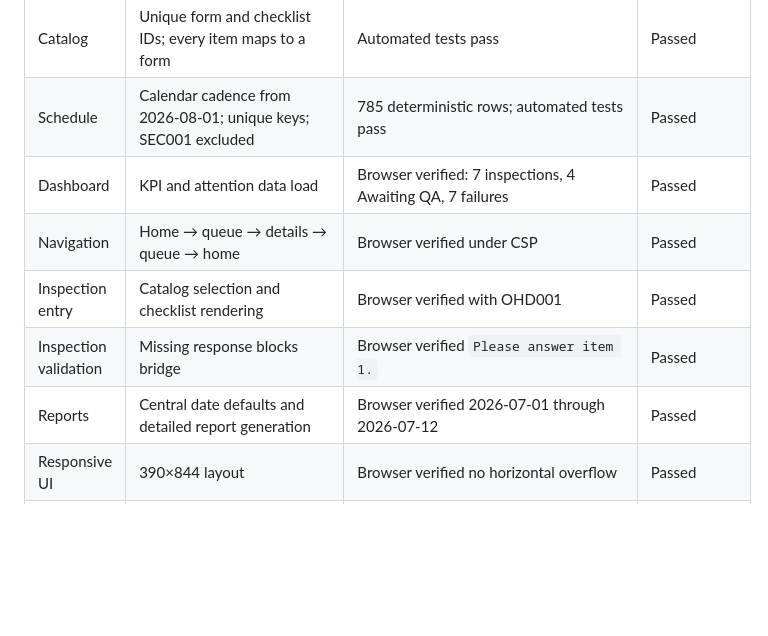
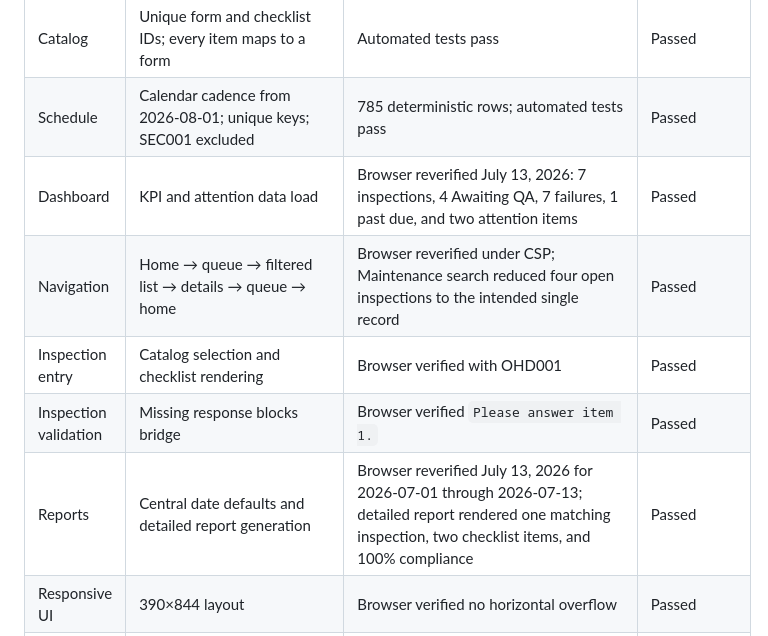
Before and after one commit to WSFUSPMaintenance/qcms-web, a Markdown page: deployment/TEST_MATRIX.md, the part around the change. Drawn GitHub-style; blank space fills up the shorter version.

Commit message:
Record post-export dashboard regression

```diff
--- a/deployment/TEST_MATRIX.md
+++ b/deployment/TEST_MATRIX.md
@@ -4,11 +4,11 @@
 |---|---|---|---|
 | Catalog | Unique form and checklist IDs; every item maps to a form | Automated tests pass | Passed |
 | Schedule | Calendar cadence from 2026-08-01; unique keys; SEC001 excluded | 785 deterministic rows; automated tests pass | Passed |
-| Dashboard | KPI and attention data load | Browser verified: 7 inspections, 4 Awaiting QA, 7 failures | Passed |
-| Navigation | Home → queue → details → queue → home | Browser verified under CSP | Passed |
+| Dashboard | KPI and attention data load | Browser reverified July 13, 2026: 7 inspections, 4 Awaiting QA, 7 failures, 1 past due, and two attention items | Passed |
+| Navigation | Home → queue → filtered list → details → queue → home | Browser reverified under CSP; Maintenance search reduced four open inspections to the intended single record | Passed |
 | Inspection entry | Catalog selection and checklist rendering | Browser verified with OHD001 | Passed |
 | Inspection validation | Missing response blocks bridge | Browser verified `Please answer item 1.` | Passed |
-| Reports | Central date defaults and detailed report generation | Browser verified 2026-07-01 through 2026-07-12 | Passed |
+| Reports | Central date defaults and detailed report generation | Browser reverified July 13, 2026 for 2026-07-01 through 2026-07-13; detailed report rendered one matching inspection, two checklist items, and 100% compliance | Passed |
 | Responsive UI | 390×844 layout | Browser verified no horizontal overflow | Passed |
 | Security | No token patterns, inline handlers, or unsafe script CSP | Automated tests pass | Passed locally |
 | Snapshot integrity | Malformed/duplicate/orphan catalog data rejected | Automated tests pass; valid data loads in browser | Passed |
```
